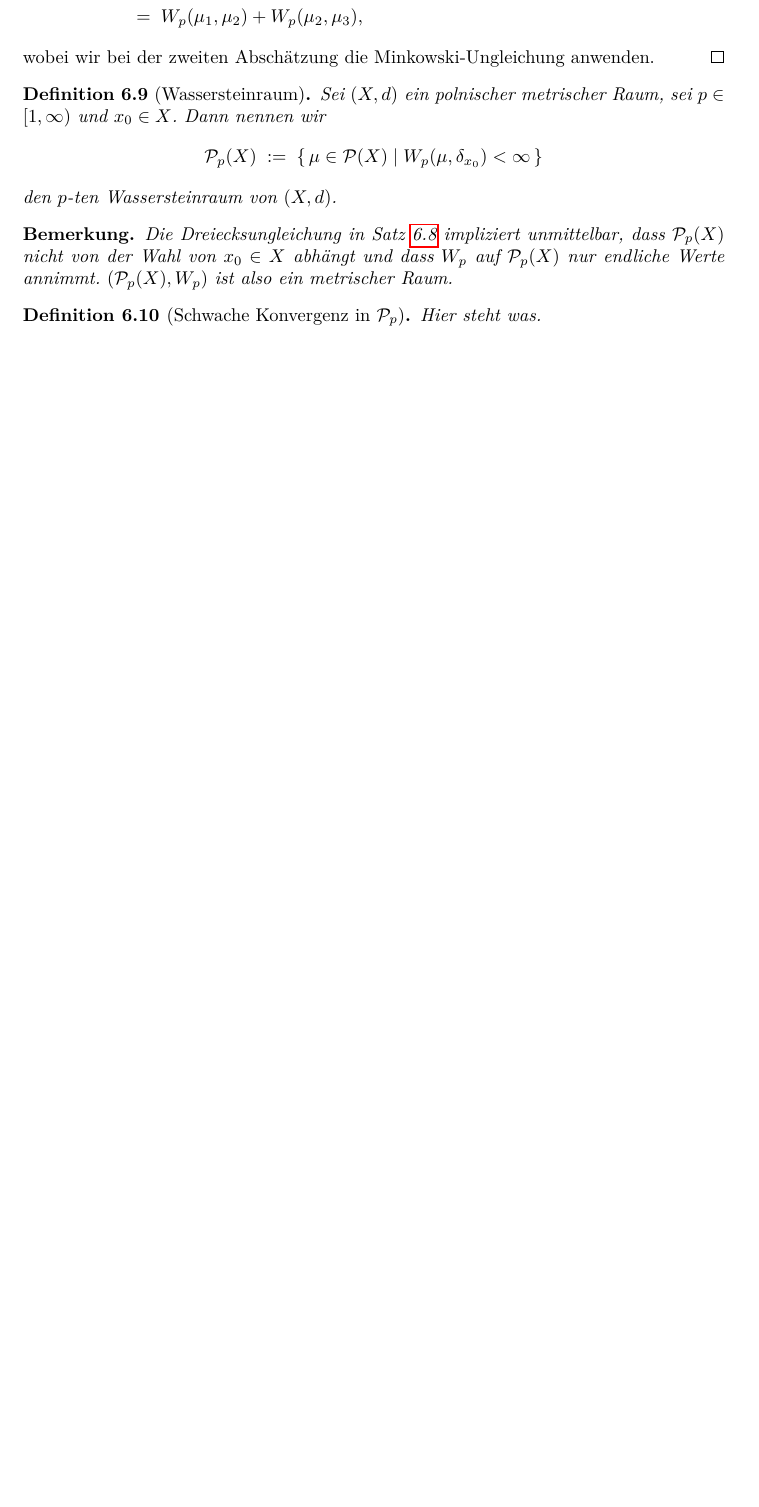
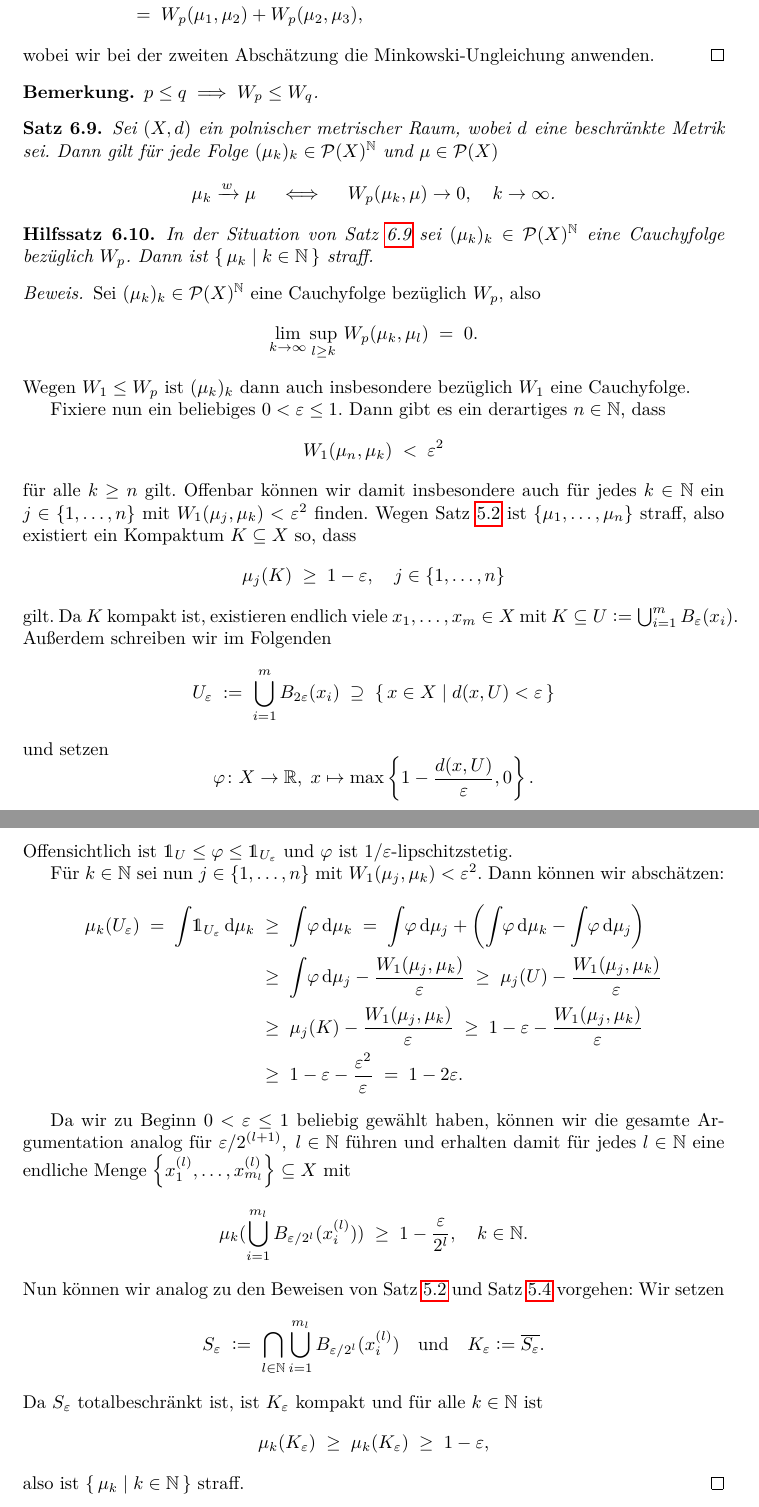
Before and after one commit to dan1elherbst/KIT-Bachelor-Thesis, a LaTeX document (main/main.tex, which reads content/wassersteinmetrik.tex): part of page 29 of 32 before the commit and two parts of pages 29 and 30 of 33 after it, the two joined at a grey line, cut so that both start at the same text, the shorter picture padded with empty space. Compiled offline with pdfLaTeX.

Commit message:
Add proof of lemma for wasserstein weak convergence thm

```diff
--- a/content/wassersteinmetrik.tex
+++ b/content/wassersteinmetrik.tex
@@ -118,20 +118,58 @@
 		wobei wir bei der zweiten Abschätzung die Minkowski-Ungleichung anwenden.
 	\end{proof}
 
-	\begin{Definition}[Wassersteinraum]
-		\label{def:wassersteinspace}
-		Sei $(X, d)$ ein polnischer metrischer Raum, sei $p \in [1, \infty)$ und $x_0 \in X$. Dann nennen wir
-		\[ \Wasprobmeasures{p}{X} \; \defby \; \setcomp{\mu \in \Probmeasures{X}}{W_p(\mu, \delta_{x_0}) < \infty} \]
-		den $p$-ten Wassersteinraum von $(X, d)$.
-	\end{Definition}
-
 	\begin{Bemerkung}
-		Die Dreiecksungleichung in Satz~\ref{thm:wassersteinismetric} impliziert unmittelbar, dass $\Wasprobmeasures{p}{X}$ nicht von der Wahl von $x_0 \in X$ abhängt
-		und dass $W_p$ auf $\Wasprobmeasures{p}{X}$ nur endliche Werte annimmt. $(\Wasprobmeasures{p}{X}, W_p)$ ist also ein metrischer Raum.
+		$p \leq q \implies W_p \leq W_q$.
 	\end{Bemerkung}
 
-	\begin{Definition}[Schwache Konvergenz in $\mathcal{P}_p$]
-		Hier steht was.
-	\end{Definition}
+	\begin{Satz}
+		\label{thm:wassersteinweakconvergence}
+		Sei $(X, d)$ ein polnischer metrischer Raum, wobei $d$ eine beschränkte Metrik sei. Dann gilt
+		für jede Folge $(\mu_k)_k \in \Probmeasures{X}^\N$ und $\mu \in \Probmeasures{X}$
+		\[ \mu_k \xrightarrow{w} \mu \quad \iff \quad W_p(\mu_k, \mu) \to 0, \quad k \to \infty \text{.} \]
+	\end{Satz}
+
+	\begin{Hilfssatz}
+		In der Situation von Satz~\ref{thm:wassersteinweakconvergence} sei $(\mu_k)_k \in \Probmeasures{X}^\N$ eine Cauchyfolge
+		bezüglich $W_p$. Dann ist $\setcomp{\mu_k}{k \in \N}$ straff.
+	\end{Hilfssatz}
+
+	\begin{proof}
+		Sei $(\mu_k)_k \in \Probmeasures{X}^\N$ eine Cauchyfolge bezüglich $W_p$, also
+		\[ \lim_{k \to \infty} \sup_{l \geq k} \, W_p(\mu_k, \mu_l) \; = \; 0 \text{.} \]
+		Wegen $W_1 \leq W_p$ ist $(\mu_k)_k$ dann auch insbesondere bezüglich $W_1$ eine Cauchyfolge.
+
+		Fixiere nun ein beliebiges $0 < \varepsilon \leq 1$. Dann gibt es ein derartiges $n \in \N$, dass
+		\[ W_1(\mu_n, \mu_k) \; < \; \varepsilon^2 \]
+		für alle $k \geq n$ gilt. Offenbar können wir damit insbesondere auch für jedes $k \in \N$ ein $j \in \set{1, \dots, n}$ mit
+		$W_1(\mu_j, \mu_k) < \varepsilon^2$ finden. Wegen Satz~\ref{thm:tightness} ist $\set{\mu_1, \dots, \mu_n}$ straff, also existiert ein Kompaktum
+		$K \subseteq X$ so, dass
+		\[ \mu_j(K) \; \geq \; 1 - \varepsilon, \quad j \in \set{1, \dots, n} \]
+		gilt. Da $K$ kompakt ist, existieren endlich viele $x_1, \dots, x_m \in X$ mit
+		$K \subseteq U \defby \bigcup_{i=1}^{m} B_{\varepsilon}(x_i)$.
+		Außerdem schreiben wir im Folgenden
+		\[ U_{\varepsilon} \; \defby \; \bigcup_{i=1}^{m} B_{2\varepsilon}(x_i) \; \supseteq \; \setcomp{x \in X}{d(x, U) < \varepsilon} \]
+		und setzen
+		\[ \fctmap{\varphi}{X}{\R}{x}{\max \left\{1-\frac{d(x, U)}{\varepsilon}, 0 \right\}} \text{.} \]
+		Offensichtlich ist $\indfct_U \leq \varphi \leq \indfct_{U_\varepsilon}$ und $\varphi$ ist $1/\varepsilon$-lipschitzstetig.
+
+		Für  $k \in \N$ sei nun $j \in \set{1, \dots, n}$ mit $W_1(\mu_j, \mu_k) < \varepsilon^2$. Dann können wir abschätzen:
+		\begin{align*}
+			\mu_k(U_\varepsilon) \; = \; \measureint{}{\indfct_{U_\varepsilon}}{\mu_k} \; &\geq \; \measureint{}{\varphi}{\mu_k} \; = \; \measureint{}{\varphi}{\mu_j} + \left( \measureint{}{\varphi}{\mu_k} - \measureint{}{\varphi}{\mu_j} \right) \\
+			                                                                              &\geq \; \measureint{}{\varphi}{\mu_j} - \frac{W_1(\mu_j, \mu_k)}{\varepsilon} \; \geq \; \mu_j(U) - \frac{W_1(\mu_j, \mu_k)}{\varepsilon} \\
+			                                                                              &\geq \; \mu_j(K) - \frac{W_1(\mu_j, \mu_k)}{\varepsilon} \; \geq \; 1 - \varepsilon - \frac{W_1(\mu_j, \mu_k)}{\varepsilon} \\
+			                                                                              &\geq \; 1 - \varepsilon - \frac{\varepsilon^2}{\varepsilon} \; = \; 1 - 2\varepsilon \text{.}
+		\end{align*}
+
+		Da wir zu Beginn $0 < \varepsilon \leq 1$ beliebig gewählt haben, können wir die gesamte Argumentation analog für $\varepsilon/2^{(l+1)}, \; l \in \N$ führen und erhalten damit für jedes $l \in \N$
+		eine endliche Menge $\set{x_1^{(l)}, \dots, x_{m_l}^{(l)}} \subseteq X$ mit
+		\[ \mu_k(\bigcup_{i=1}^{m_l} B_{\varepsilon/2^l}(x_i^{(l)})) \; \geq \; 1 - \frac{\varepsilon}{2^l}, \quad k \in \N \text{.} \]
+		Nun können wir analog zu den Beweisen von Satz~\ref{thm:tightness} und Satz~\ref{thm:prokhorov} vorgehen:
+		Wir setzen
+		\[ S_{\varepsilon} \; \defby \; \bigcap_{l \in \N} \bigcup_{i=1}^{m_l} B_{\varepsilon/2^l}(x_i^{(l)}) \quad \text{und} \quad K_{\varepsilon} \defby \overline{S_\varepsilon} \text{.} \]
+		Da $S_{\varepsilon}$ totalbeschränkt ist, ist $K_{\varepsilon}$ kompakt und für alle $k \in \N$ ist
+		\[ \mu_k(K_{\varepsilon}) \; \geq \; \mu_k(K_{\varepsilon}) \; \geq \; 1 - \varepsilon \text{,} \]
+		also ist $\setcomp{\mu_k}{k \in \N}$ straff.
+	\end{proof}
 
 \end{document}
```
Also changed, not shown: content/eigenschaften_schwache_topologie.tex (+2 -2 lines), main/main.pdf.
